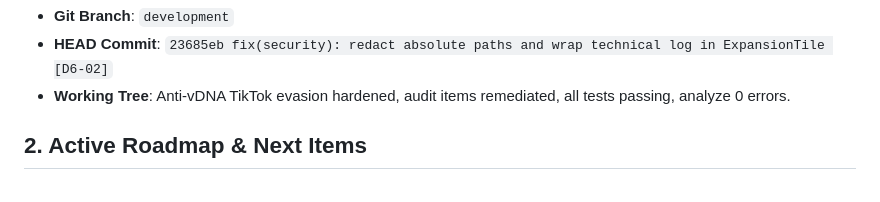
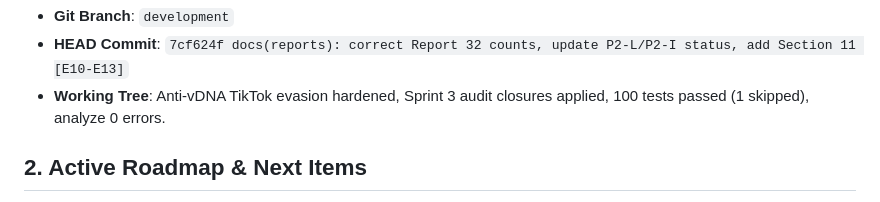
Before and after one commit to novri-ra/nra-video-uniquifier, a Markdown page: 0ai_context/STATE.md, the part around one of its changes. Drawn GitHub-style.

Commit message:
docs(state): update HEAD SHA to Sprint 3 closure and test status

```diff
--- a/0ai_context/STATE.md
+++ b/0ai_context/STATE.md
@@ -5,6 +5,6 @@
 - **Git Branch**: `development`
-- **HEAD Commit**: `23685eb fix(security): redact absolute paths and wrap technical log in ExpansionTile [D6-02]`
-- **Working Tree**: Anti-vDNA TikTok evasion hardened, audit items remediated, all tests passing, analyze 0 errors.
+- **HEAD Commit**: `7cf624f docs(reports): correct Report 32 counts, update P2-L/P2-I status, add Section 11 [E10-E13]`
+- **Working Tree**: Anti-vDNA TikTok evasion hardened, Sprint 3 audit closures applied, 100 tests passed (1 skipped), analyze 0 errors.
 
 ## 2. Active Roadmap & Next Items
 - [x] Full responsive UI across phone, desktop, and tablet layouts.
```
Also changed, not shown: other parts of 0ai_context/STATE.md (+1 -1 lines).
